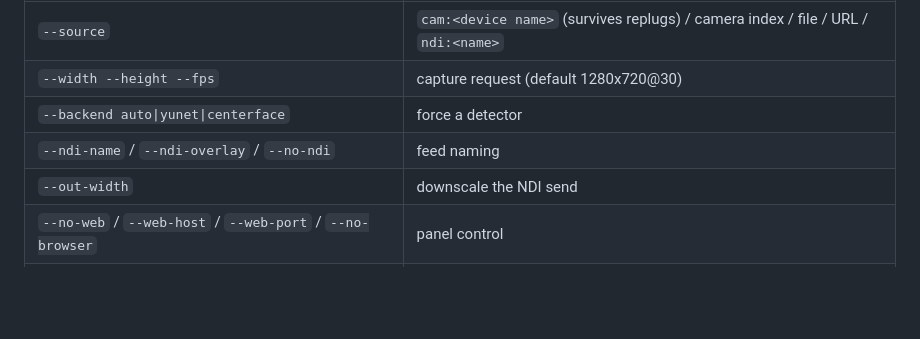
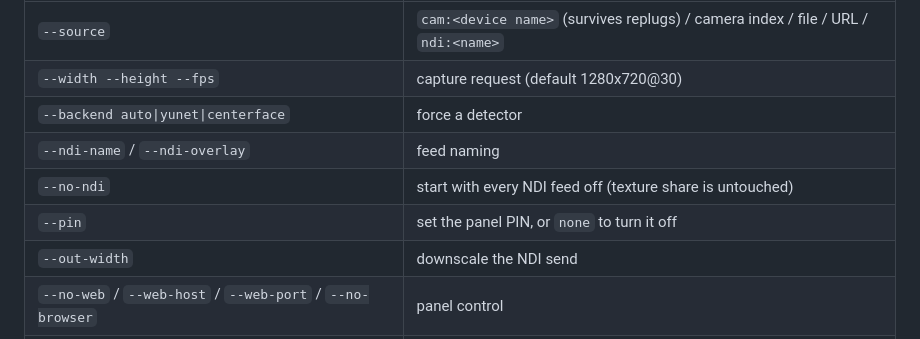
Before and after one commit to legofsalmon/facetrack, a Markdown page: README.md, the part around one of its changes. Rendered like a GitHub page; blank space fills up the shorter version.

```diff
--- a/README.md
+++ b/README.md
@@ -247,7 +251,9 @@ override saved settings for that run. Non-panel flags:
 | `--source` | `cam:<device name>` (survives replugs) / camera index / file / URL / `ndi:<name>` |
 | `--width --height --fps` | capture request (default 1280x720@30) |
 | `--backend auto\|yunet\|centerface` | force a detector |
-| `--ndi-name` / `--ndi-overlay` / `--no-ndi` | feed naming |
+| `--ndi-name` / `--ndi-overlay` | feed naming |
+| `--no-ndi` | start with every NDI feed off (texture share is untouched) |
+| `--pin` | set the panel PIN, or `none` to turn it off |
 | `--out-width` | downscale the NDI send |
 | `--no-web` / `--web-host` / `--web-port` / `--no-browser` | panel control |
 | `--no-preview` | no local window (headless/rack use) |
```
Also changed, not shown: other parts of README.md (+16 -10 lines).
